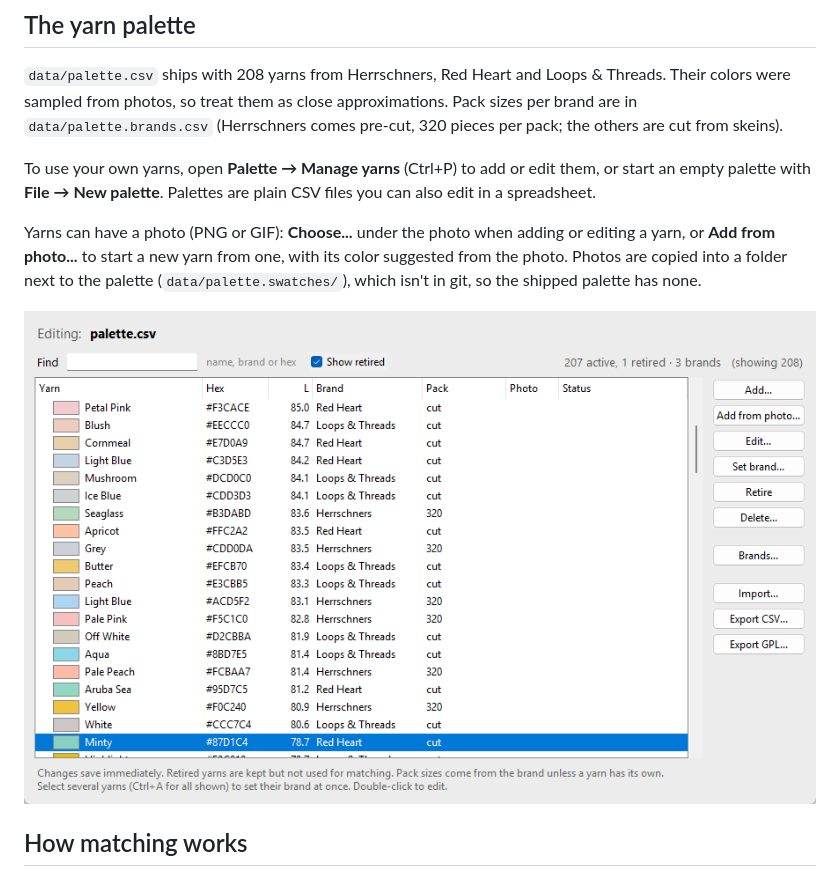
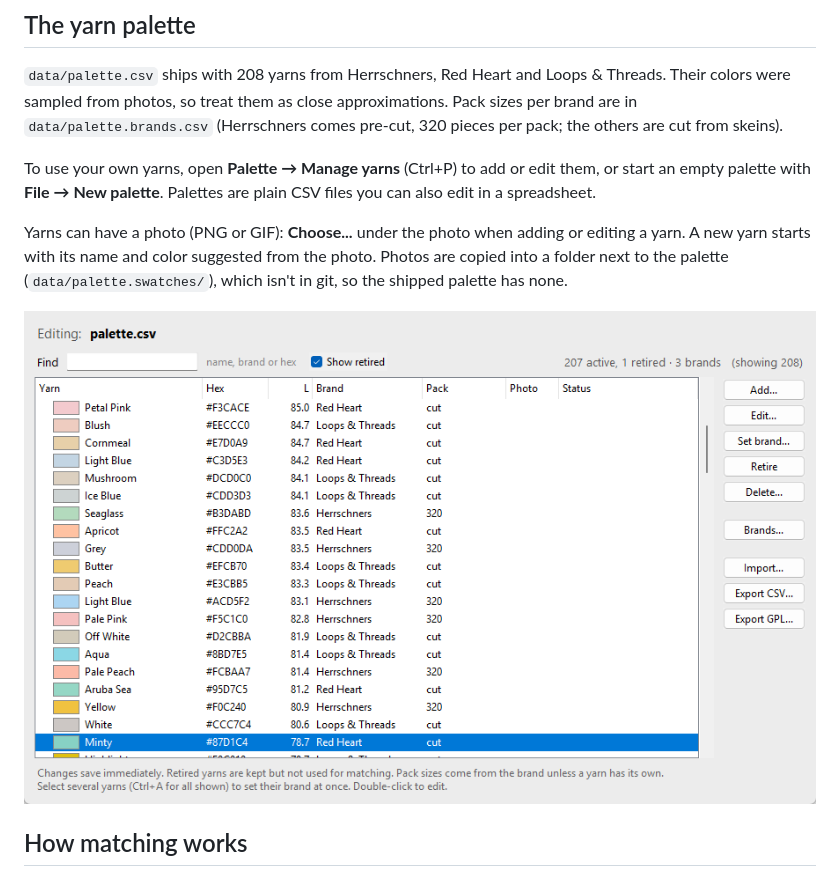
Before and after one commit to LethiferousMoose/latchwork, a Markdown page: README.md, the part around the change. Rendered like a GitHub page; pictures changed too: docs/images/palette-manager.png.

```diff
--- a/README.md
+++ b/README.md
@@ -87,8 +87,8 @@ To use your own yarns, open **Palette → Manage yarns** (Ctrl+P) to add or edit
 an empty palette with **File → New palette**. Palettes are plain CSV files you can also edit in
 a spreadsheet.
 
-Yarns can have a photo (PNG or GIF): **Choose...** under the photo when adding or editing a yarn, or
-**Add from photo...** to start a new yarn from one, with its color suggested from the photo. Photos are copied into a
+Yarns can have a photo (PNG or GIF): **Choose...** under the photo when adding or editing a
+yarn. A new yarn starts with its name and color suggested from the photo. Photos are copied into a
 folder next to the palette (`data/palette.swatches/`), which isn't in git, so the shipped palette
 has none.
 
```
Also changed, not shown: docs/DESIGN.md (+1 -1 lines), 3 other files.
